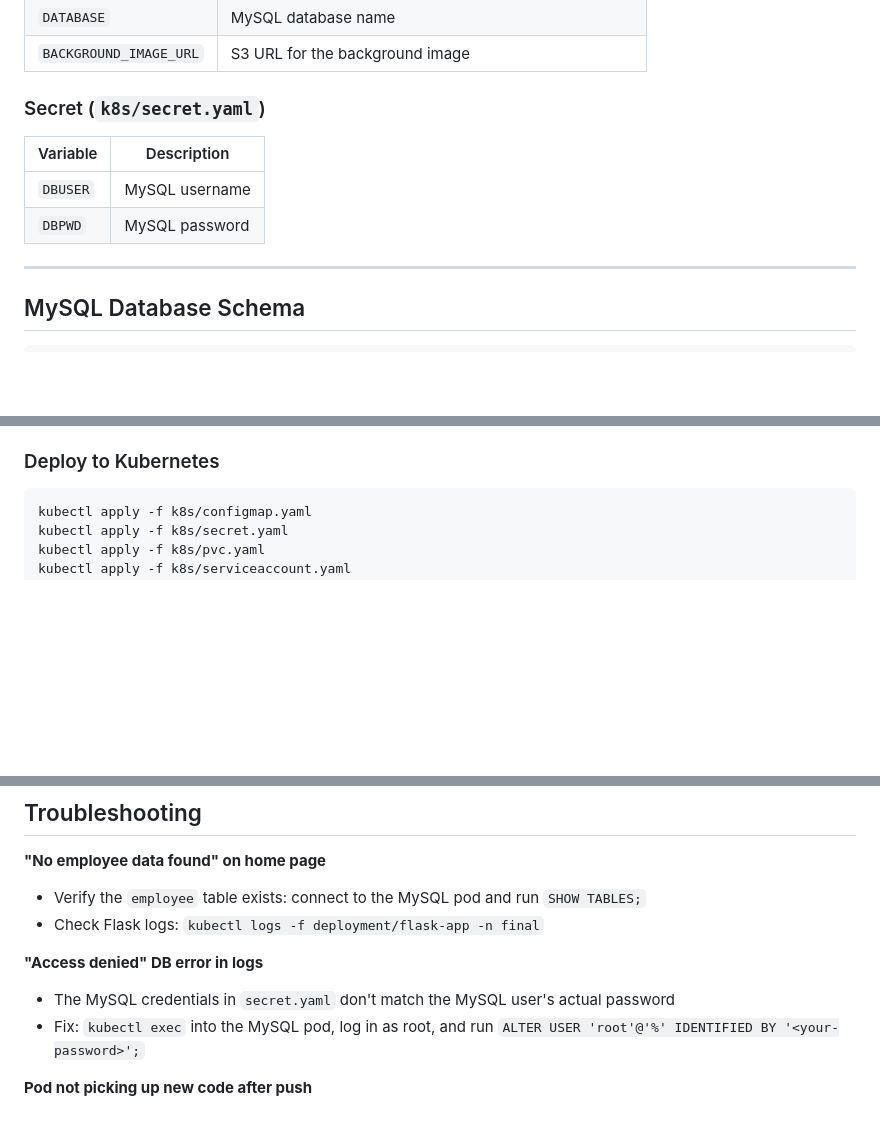
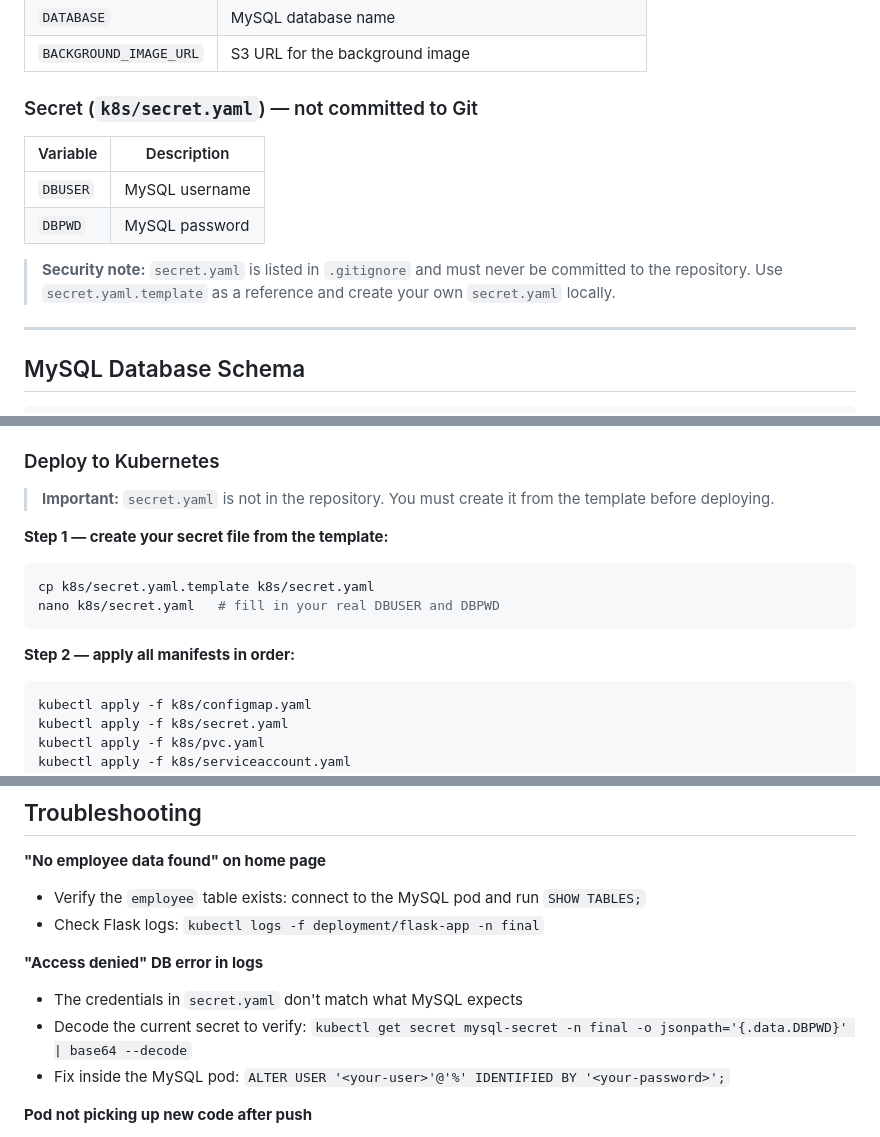
Before and after one commit to maedehfarahmand/CLO835-Project, a Markdown page: README.md, 3 parts joined by grey strips. Rendered like a GitHub page; blank space fills up the shorter version.

````diff
--- a/README.md
+++ b/README.md
@@ -70,12 +70,14 @@ CLO835-Project/
 | `DATABASE` | MySQL database name |
 | `BACKGROUND_IMAGE_URL` | S3 URL for the background image |
 
-### Secret (`k8s/secret.yaml`)
+### Secret (`k8s/secret.yaml`) — not committed to Git
 
 | Variable | Description |
 |----------|-------------|
 | `DBUSER` | MySQL username |
 | `DBPWD` | MySQL password |
+
+> **Security note:** `secret.yaml` is listed in `.gitignore` and must never be committed to the repository. Use `secret.yaml.template` as a reference and create your own `secret.yaml` locally.
 
 ---
 
@@ -105,6 +107,17 @@ CREATE TABLE IF NOT EXISTS employee (
 - GitHub repository secrets set: `AWS_ACCESS_KEY_ID`, `AWS_SECRET_ACCESS_KEY`, `AWS_SESSION_TOKEN`
 
 ### Deploy to Kubernetes
+
+> **Important:** `secret.yaml` is not in the repository. You must create it from the template before deploying.
+
+**Step 1 — create your secret file from the template:**
+
+```bash
+cp k8s/secret.yaml.template k8s/secret.yaml
+nano k8s/secret.yaml   # fill in your real DBUSER and DBPWD
+```
+
+**Step 2 — apply all manifests in order:**
 
 ```bash
 kubectl apply -f k8s/configmap.yaml
@@ -159,8 +172,9 @@ kubectl rollout restart deployment flask-app -n final
 - Check Flask logs: `kubectl logs -f deployment/flask-app -n final`
 
 **"Access denied" DB error in logs**
-- The MySQL credentials in `secret.yaml` don't match the MySQL user's actual password
-- Fix: `kubectl exec` into the MySQL pod, log in as root, and run `ALTER USER 'root'@'%' IDENTIFIED BY '<your-password>';`
+- The credentials in `secret.yaml` don't match what MySQL expects
+- Decode the current secret to verify: `kubectl get secret mysql-secret -n final -o jsonpath='{.data.DBPWD}' | base64 --decode`
+- Fix inside the MySQL pod: `ALTER USER '<your-user>'@'%' IDENTIFIED BY '<your-password>';`
 
 **Pod not picking up new code after push**
 - Force a rollout restart: `kubectl rollout restart deployment flask-app -n final`
````
Also changed, not shown: other parts of README.md (+1 -1 lines).
